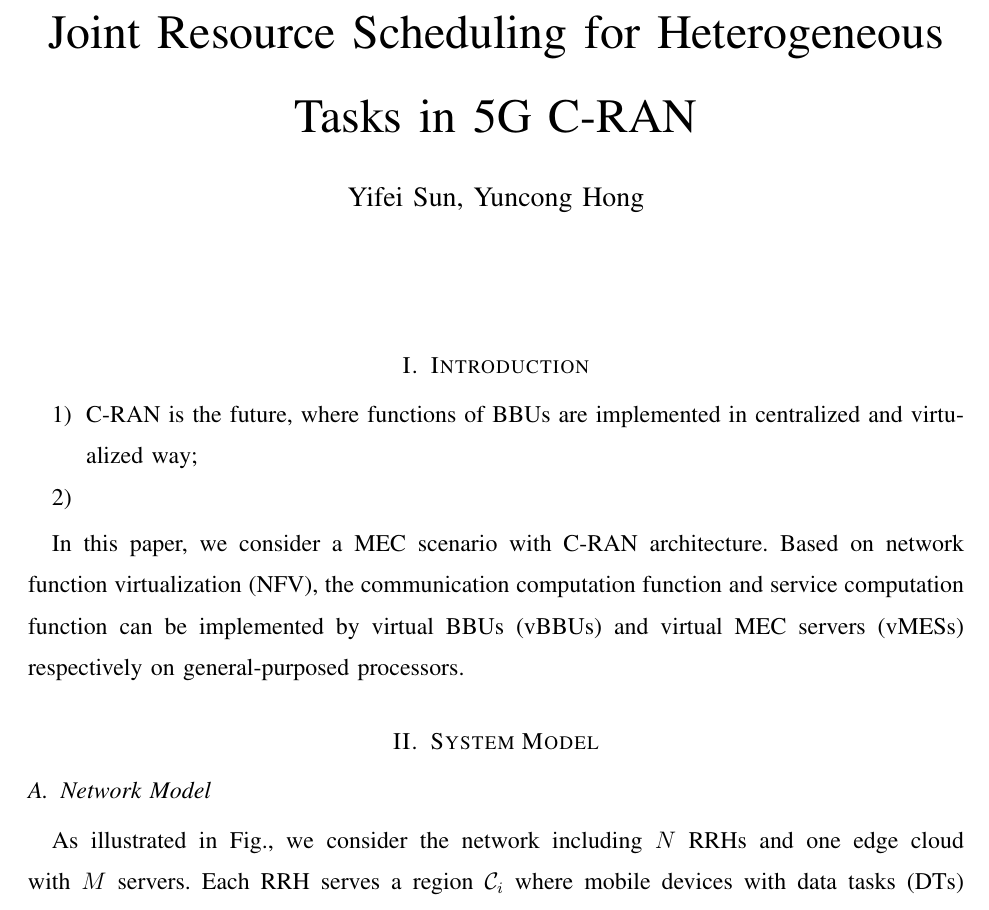
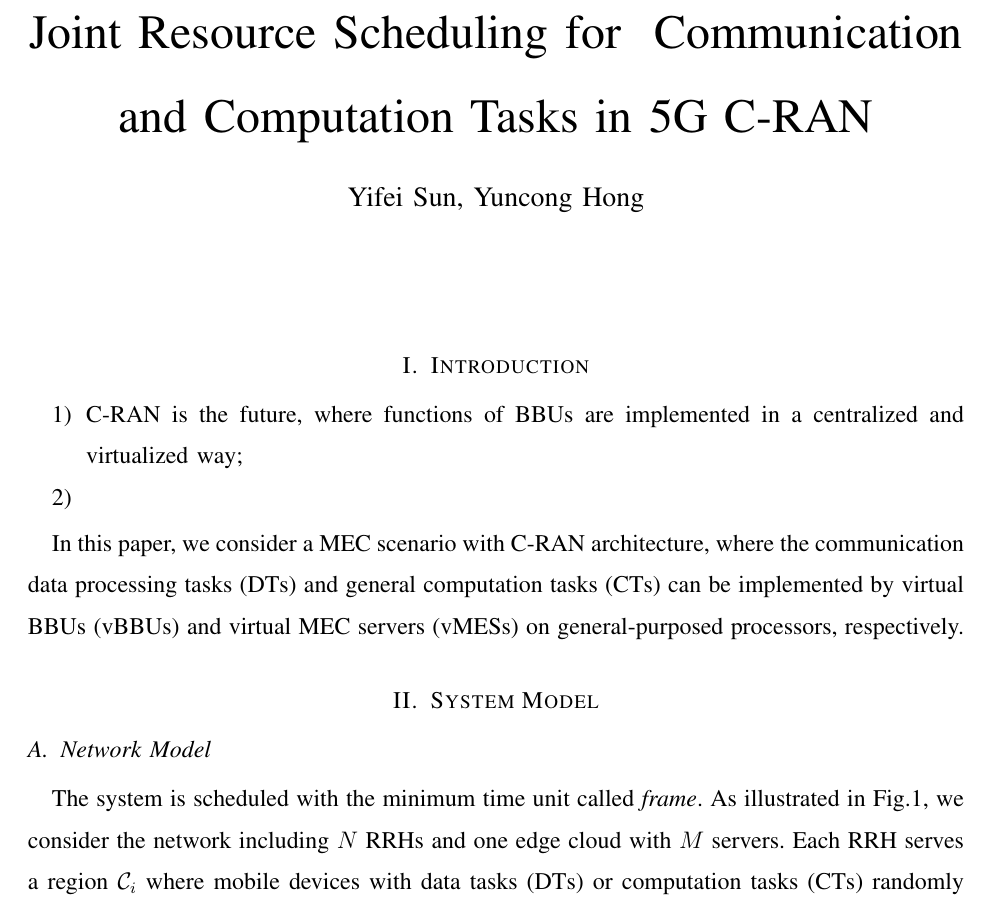
Before and after one commit to iamhyc/INFOCOM20-CRAN, a LaTeX paper (main.tex): part of page 1 of 5, cut so that both start at the same text. Compiled offline with pdfLaTeX.

Commit message:
temp 0957

```diff
--- a/main.tex
+++ b/main.tex
@@ -26,6 +26,7 @@
 \newcommand{\revisesec}{\color{blue}}
 \newcommand{\fixit}[1]{{\leavevmode\color{red}(#1)}}
 \newcommand{\comments}[1]{{\leavevmode\color{blue}#1}}
+\newcommand{\deny}[1]{}
 
 \newtheorem{Definition}{Definition}
 \newtheorem{Problem}{Problem}
@@ -47,7 +48,7 @@
 \begin{document}
 
 	\title{
-		Joint Resource Scheduling for Heterogeneous Tasks in 5G C-RAN
+		Joint Resource Scheduling for \deny{Heterogeneous} Communication and Computation Tasks in 5G C-RAN
 	}
 	\author{
         \IEEEauthorblockN{
@@ -71,16 +72,19 @@
 
 \section{Introduction}
 	\begin{enumerate}
-		\item C-RAN is the future, where functions of BBUs are implemented in centralized and virtualized way;
+		\item C-RAN is the future, where functions of BBUs are implemented in a centralized and virtualized way;
 		\item
 	\end{enumerate}
 
-	In this paper, we consider a MEC scenario with C-RAN architecture.
-	Based on network function virtualization (NFV), the communication computation function and service computation function can be implemented by virtual BBUs (vBBUs) and virtual MEC servers (vMESs) respectively on general-purposed processors.
+	In this paper, we consider a MEC scenario with C-RAN architecture,
+	%Based on network function virtualization (NFV),
+	where the communication data processing tasks (DTs) and general computation tasks (CTs) can be implemented by virtual BBUs (vBBUs) and virtual MEC servers (vMESs) on general-purposed processors, respectively.
 
 \section{System Model}
 \subsection{Network Model}
-As illustrated in Fig., we consider the network including $N$ RRHs and one edge cloud with $M$ servers. Each RRH serves a region $\mathcal{C}_{i}$ where mobile devices with data tasks (DTs) or computation tasks (CTs) randomly arrived. We ignore the backhaul transmission time. After uplink transmission, DT only need to be assigned vBBU to perform communication computation, while CT needs to be assigned both vBBU and vMES to perform communication computation and service computation.
+% The time axis of dispatching is organized by time slots.
+The system is scheduled with the minimum time unit called \emph{frame}.
+As illustrated in Fig.1, we consider the network including $N$ RRHs and one edge cloud with $M$ servers. Each RRH serves a region $\mathcal{C}_{i}$ where mobile devices with data tasks (DTs) or computation tasks (CTs) randomly arrived. We ignore the backhaul transmission time. After uplink transmission, DT only need to be assigned vBBU to perform communication computation, while CT needs to be assigned both vBBU and vMES to perform communication computation and service computation.
 
 \begin{figure}[tb]
 	\centering
```
